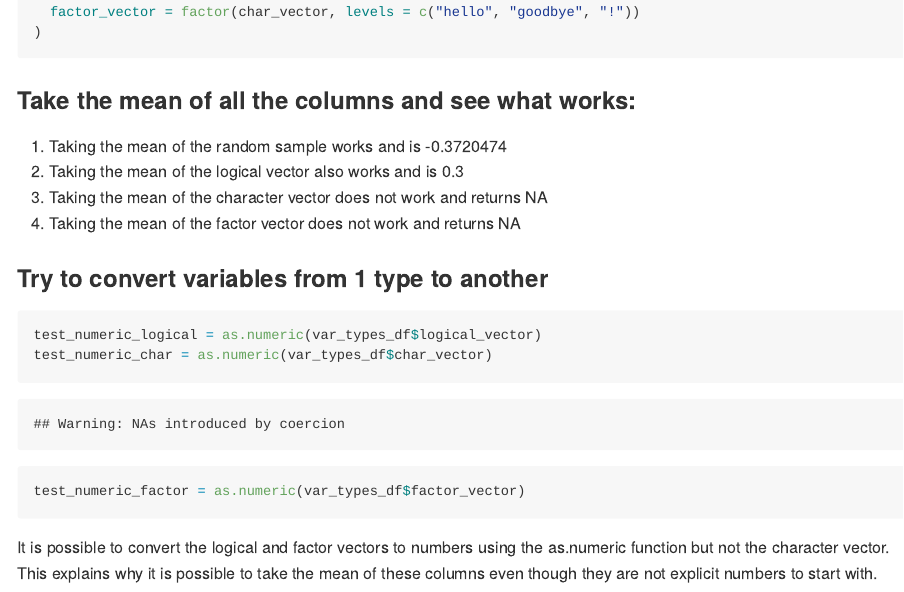
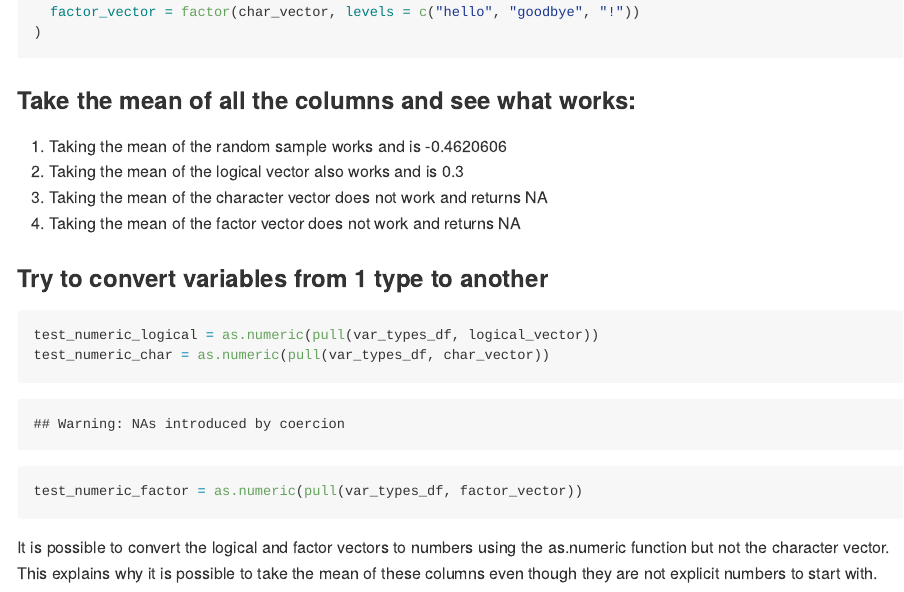
Before and after one commit to j4gray/p8105_hw1_jg5038, an R Markdown document (p8105_hw1_jg5038.Rmd): the page in a window 1100 px wide, from 1580 px down. The pictures show the output file p8105_hw1_jg5038.md that the author committed with the source, drawn offline in the style of GitHub; long lines of code are wrapped.

Commit message:
ready for submission -> replaced $ with pull, final proof read

````diff
--- a/p8105_hw1_jg5038.Rmd
+++ b/p8105_hw1_jg5038.Rmd
@@ -47,17 +47,17 @@ var_types_df = tibble(
 ```
 ### Take the mean of all the columns and see what works:
 
-1. Taking the mean of the random sample works and is `r mean(var_types_df$random_samp)`
-2. Taking the mean of the logical vector also works and is `r mean(var_types_df$logical_vector)`
-3. Taking the mean of the character vector does not work and returns `r mean(var_types_df$char_vector)`
-4. Taking the mean of the factor vector does not work and returns `r mean(var_types_df$factor_vector)`
+1. Taking the mean of the random sample works and is `r mean(pull(var_types_df, random_samp))`
+2. Taking the mean of the logical vector also works and is `r mean(pull(var_types_df, logical_vector))`
+3. Taking the mean of the character vector does not work and returns `r mean(pull(var_types_df, char_vector))`
+4. Taking the mean of the factor vector does not work and returns `r mean(pull(var_types_df, factor_vector))`
 
 
 ### Try to convert variables from 1 type to another
 ```{r echo=TRUE, message=FALSE}
-test_numeric_logical = as.numeric(var_types_df$logical_vector)
-test_numeric_char = as.numeric(var_types_df$char_vector)
-test_numeric_factor = as.numeric(var_types_df$factor_vector)
+test_numeric_logical = as.numeric(pull(var_types_df, logical_vector))
+test_numeric_char = as.numeric(pull(var_types_df, char_vector))
+test_numeric_factor = as.numeric(pull(var_types_df, factor_vector))
 ```
 
 It is possible to convert the logical and factor vectors to numbers using the as.numeric function but not the character vector. This explains why it is possible to take the mean of these columns even though they are not explicit numbers to start with.
````
Also changed, not shown: p8105_hw1_jg5038.md, p8105_hw1_jg5038.Rmd (4 more changed lines).
